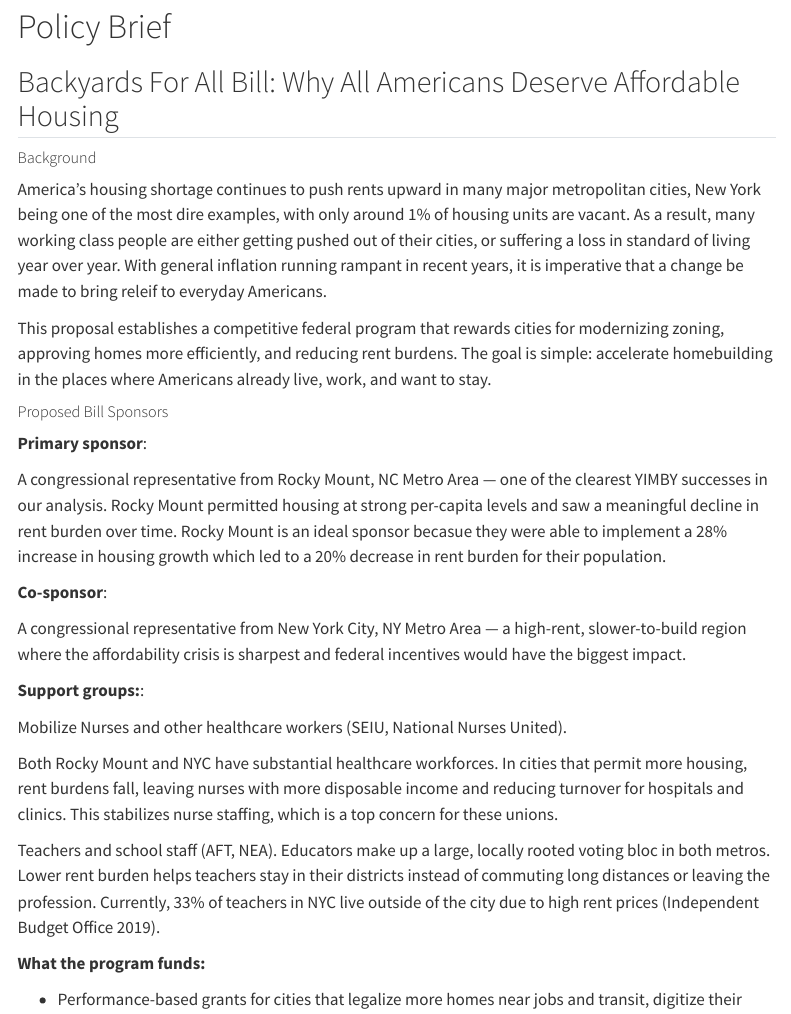
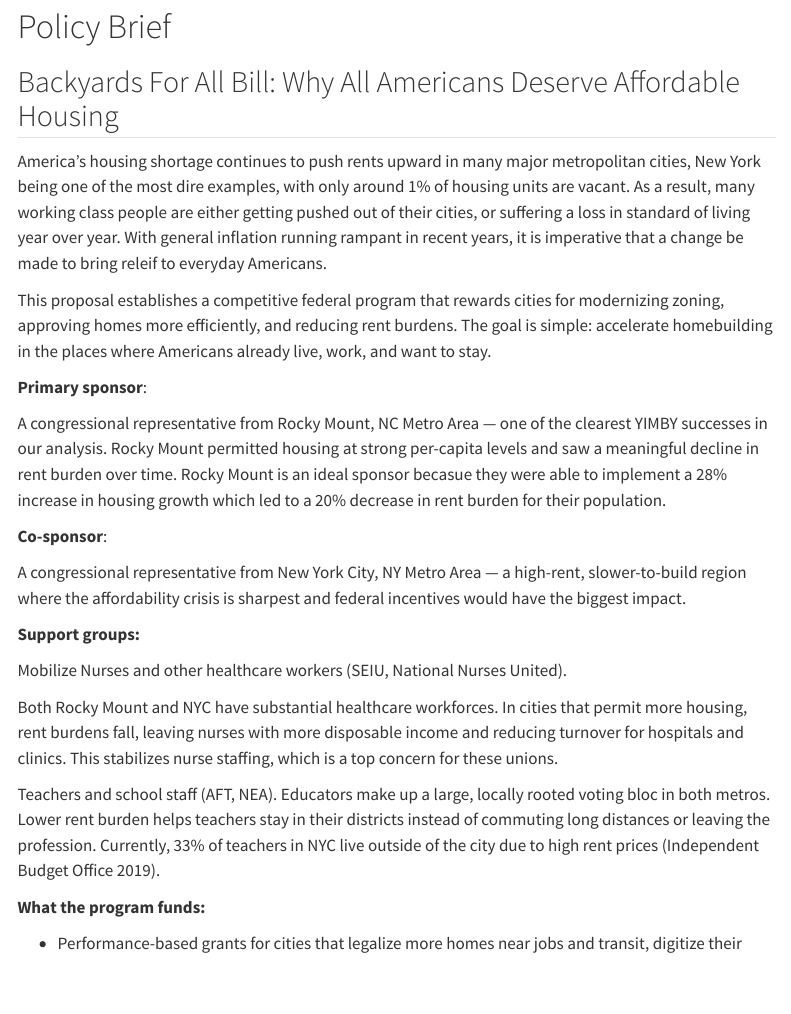
Before and after one commit to maham1004/STA9750-2025-FALL, a Quarto document (mp02.qmd): the page in a window 1100 px wide, from 14100 px down. Rendered offline with R 4.5, knitr and Pandoc in place of Quarto, with nearby package versions; some code elsewhere in the file could not run offline; menus at the side of the page are left out.

Commit message:
typo fix

```diff
--- a/mp02.qmd
+++ b/mp02.qmd
@@ -1473,13 +1473,10 @@ housing_growth_pct_change
 ## Backyards For All Bill: Why All Americans Deserve Affordable Housing
 
 
-##### Background
-
 America’s housing shortage continues to push rents upward in many major metropolitan cities, New York being one of the most dire examples, with only around 1% of housing units are vacant. As a result, many working class people are either getting pushed out of their cities, or suffering a loss in standard of living year over year. With general inflation running rampant in recent years, it is imperative that a change be made to bring releif to everyday Americans.
 
 This proposal establishes a competitive federal program that rewards cities for modernizing zoning, approving homes more efficiently, and reducing rent burdens. The goal is simple: accelerate homebuilding in the places where Americans already live, work, and want to stay.
 
-##### Proposed Bill Sponsors
 
 **Primary sponsor**:
 
@@ -1489,7 +1486,7 @@ A congressional representative from Rocky Mount, NC Metro Area — one of the cl
 
 A congressional representative from New York City, NY Metro Area — a high-rent, slower-to-build region where the affordability crisis is sharpest and federal incentives would have the biggest impact.
 
-**Support groups:**:
+**Support groups:**
 
 Mobilize Nurses and other healthcare workers (SEIU, National Nurses United).
 
```
Also changed, not shown: 1 other file.
